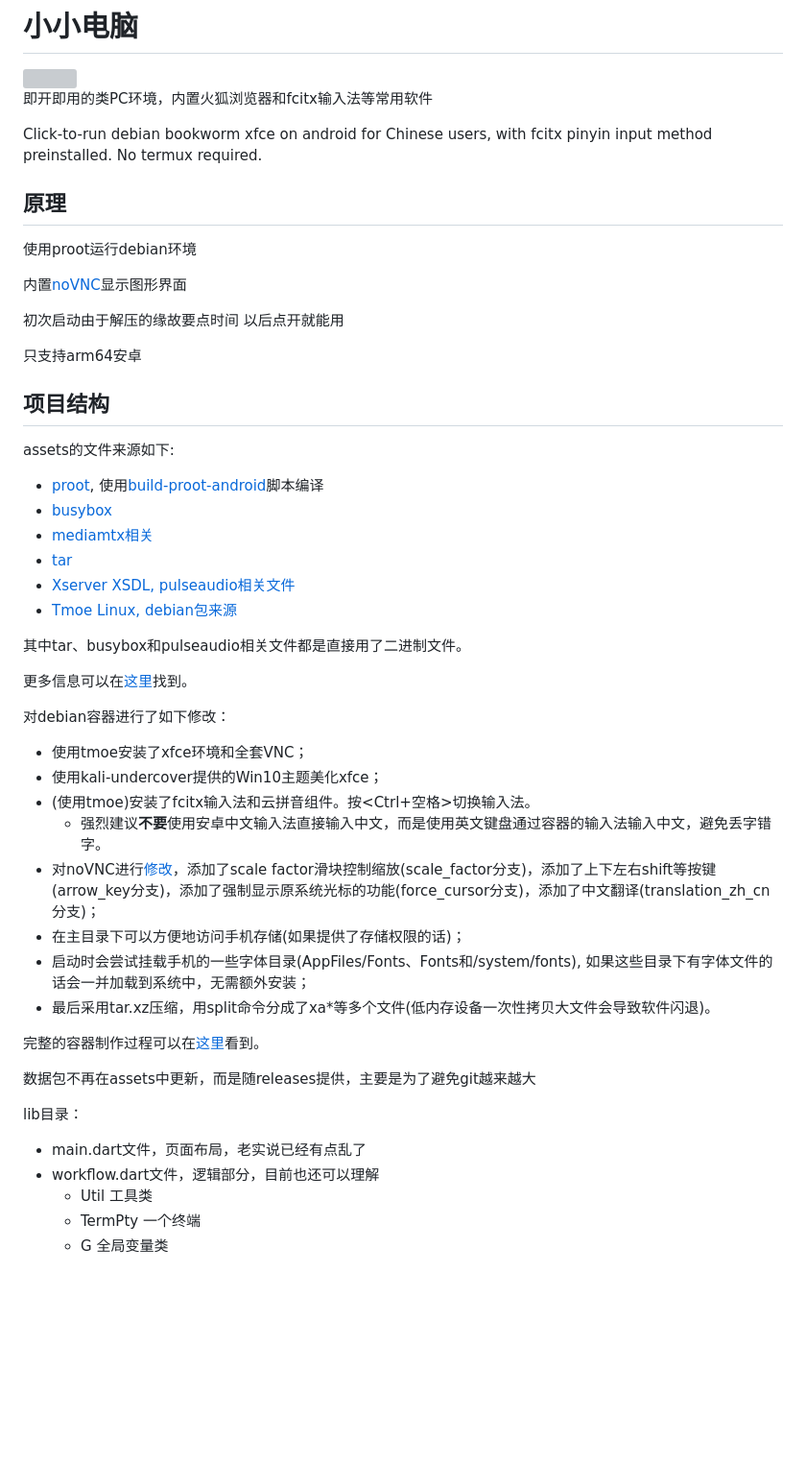
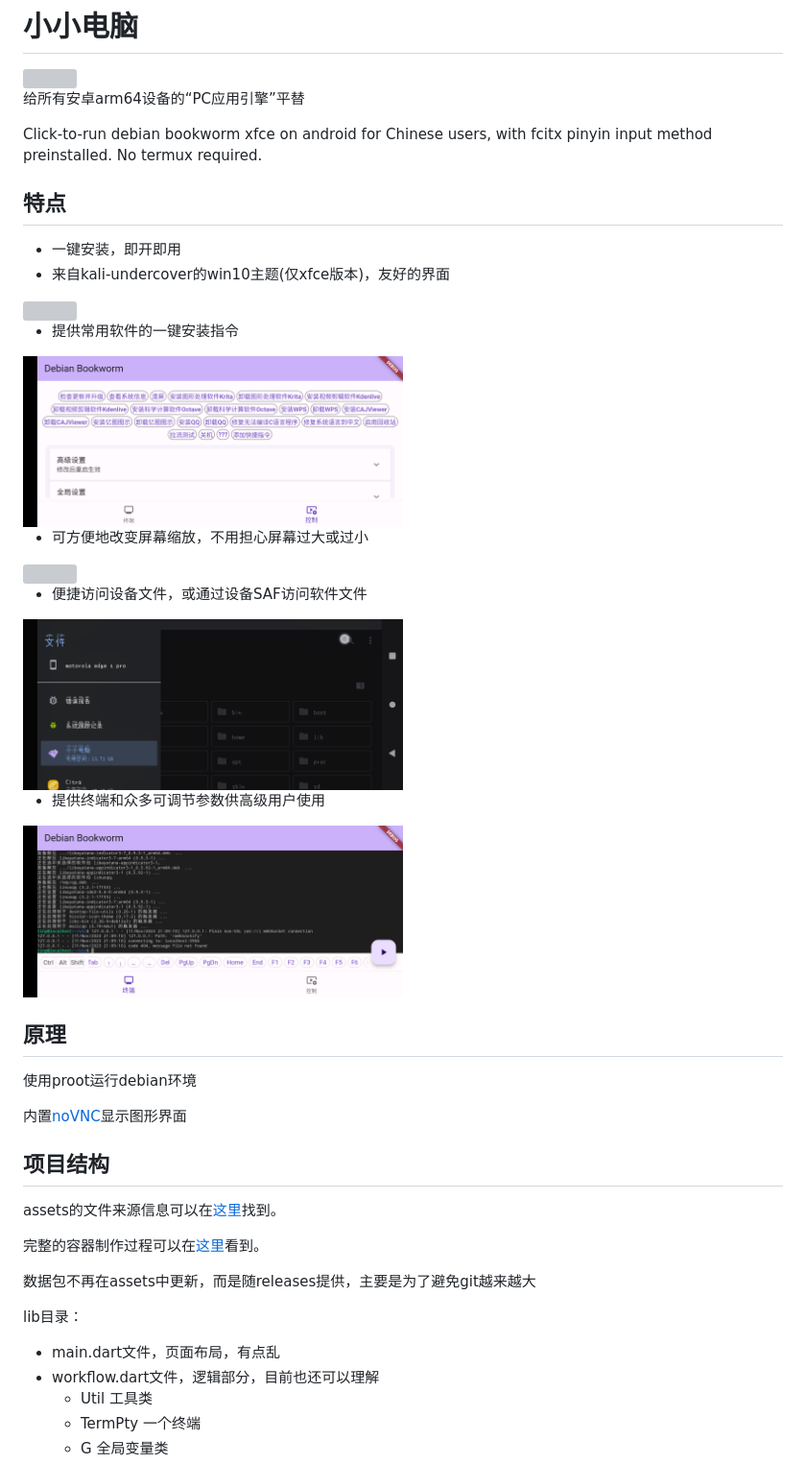
Before and after one commit to Cateners/tiny_computer, a Markdown page: README.md, the part around the change. Shown: that part at 96% size. Drawn GitHub-style; pictures changed too: readme/img2.png (added), readme/img4.png (added), readme/img5.png (added); blank space fills up the shorter version; grey boxes are pictures that could not be loaded.

```diff
--- a/README.md
+++ b/README.md
@@ -2,9 +2,32 @@
 
 <img decoding="async" src="readme/cover0.png" width="50%">
 
-即开即用的类PC环境，内置火狐浏览器和fcitx输入法等常用软件
+给所有安卓arm64设备的“PC应用引擎”平替
 
 Click-to-run debian bookworm xfce on android for Chinese users, with fcitx pinyin input method preinstalled. No termux required.
+
+## 特点
+
+- 一键安装，即开即用
+- 来自kali-undercover的win10主题(仅xfce版本)，友好的界面
+
+<img decoding="async" src="readme/img1.png" width="50%">
+
+- 提供常用软件的一键安装指令
+
+<img decoding="async" src="readme/img2.png" width="50%">
+
+- 可方便地改变屏幕缩放，不用担心屏幕过大或过小
+
+<img decoding="async" src="readme/img3.gif" width="50%">
+
+- 便捷访问设备文件，或通过设备SAF访问软件文件
+
+<img decoding="async" src="readme/img4.png" width="50%">
+
+- 提供终端和众多可调节参数供高级用户使用
+
+<img decoding="async" src="readme/img5.png" width="50%">
 
 ## 原理
 
@@ -12,35 +35,9 @@ Click-to-run debian bookworm xfce on android for Chinese users, with fcitx pinyi
 
 内置[noVNC](https://github.com/novnc/noVNC)显示图形界面
 
-初次启动由于解压的缘故要点时间
-以后点开就能用
-
-只支持arm64安卓
-
 ## 项目结构
 
-assets的文件来源如下:
-
-- [proot](https://github.com/Cateners/proot), 使用[build-proot-android](https://github.com/green-green-avk/build-proot-android)脚本编译
-- [busybox](https://github.com/meefik/busybox)
-- [mediamtx相关](https://github.com/bluenviron/mediamtx)
-- [tar](https://github.com/Rprop/tar-android-static)
-- [Xserver XSDL, pulseaudio相关文件](https://github.com/pelya/commandergenius/tree/sdl_android/project/jni/application/xserver)
-- [Tmoe Linux, debian包来源](https://github.com/2moe/tmoe)
-
-其中tar、busybox和pulseaudio相关文件都是直接用了二进制文件。
-
-更多信息可以在[这里](extra/readme)找到。
-
-对debian容器进行了如下修改：
-- 使用tmoe安装了xfce环境和全套VNC；
-- 使用kali-undercover提供的Win10主题美化xfce；
-- (使用tmoe)安装了fcitx输入法和云拼音组件。按<Ctrl+空格>切换输入法。
-  - 强烈建议**不要**使用安卓中文输入法直接输入中文，而是使用英文键盘通过容器的输入法输入中文，避免丢字错字。
-- 对noVNC进行[修改](https://github.com/Cateners/noVNC)，添加了scale factor滑块控制缩放(scale_factor分支)，添加了上下左右shift等按键(arrow_key分支)，添加了强制显示原系统光标的功能(force_cursor分支)，添加了中文翻译(translation_zh_cn分支)；
-- 在主目录下可以方便地访问手机存储(如果提供了存储权限的话)；
-- 启动时会尝试挂载手机的一些字体目录(AppFiles/Fonts、Fonts和/system/fonts), 如果这些目录下有字体文件的话会一并加载到系统中，无需额外安装；
-- 最后采用tar.xz压缩，用split命令分成了xa*等多个文件(低内存设备一次性拷贝大文件会导致软件闪退)。
+assets的文件来源信息可以在[这里](extra/readme.md)找到。
 
 完整的容器制作过程可以在[这里](extra/build-tiny-rootfs.md)看到。
 
@@ -48,7 +45,7 @@ assets的文件来源如下:
 
 lib目录：
 
-- main.dart文件，页面布局，老实说已经有点乱了
+- main.dart文件，页面布局，有点乱
 - workflow.dart文件，逻辑部分，目前也还可以理解
   - Util 工具类
   - TermPty 一个终端
```
Also changed, not shown: extra/getifaddrs_bridge/readme.md (added, +19 -0 lines), extra/readme.md (added, +30 -0 lines), 4 other files.
